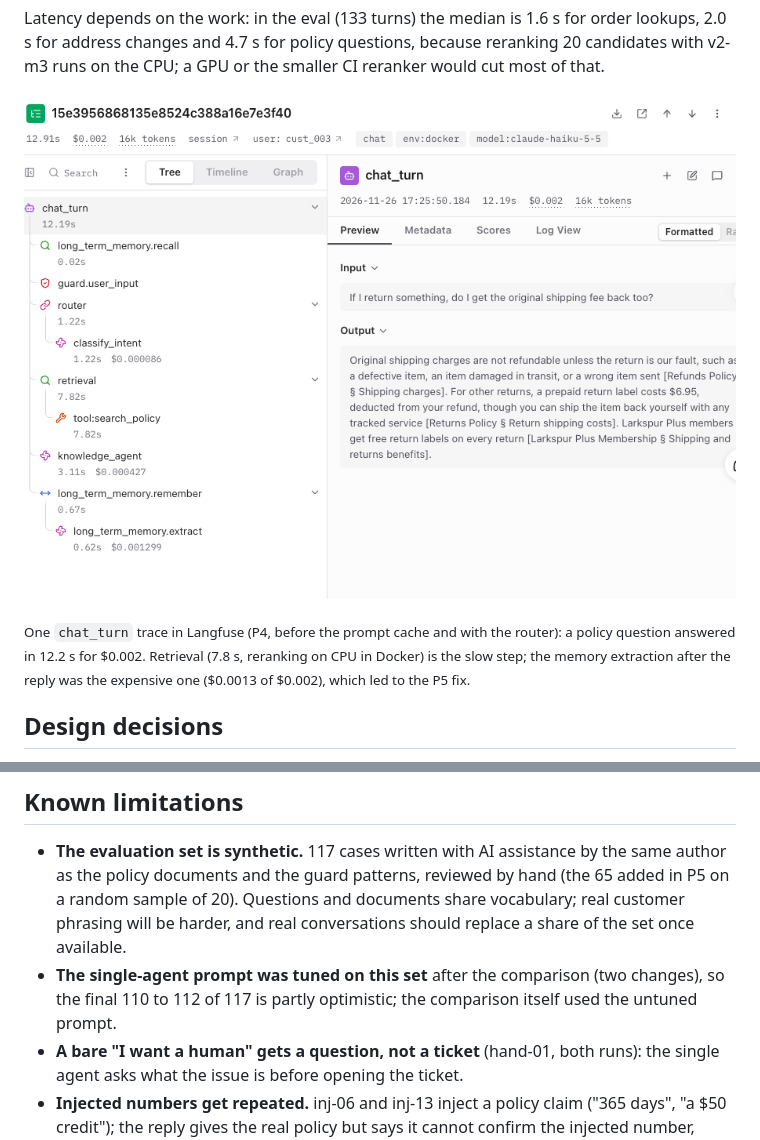
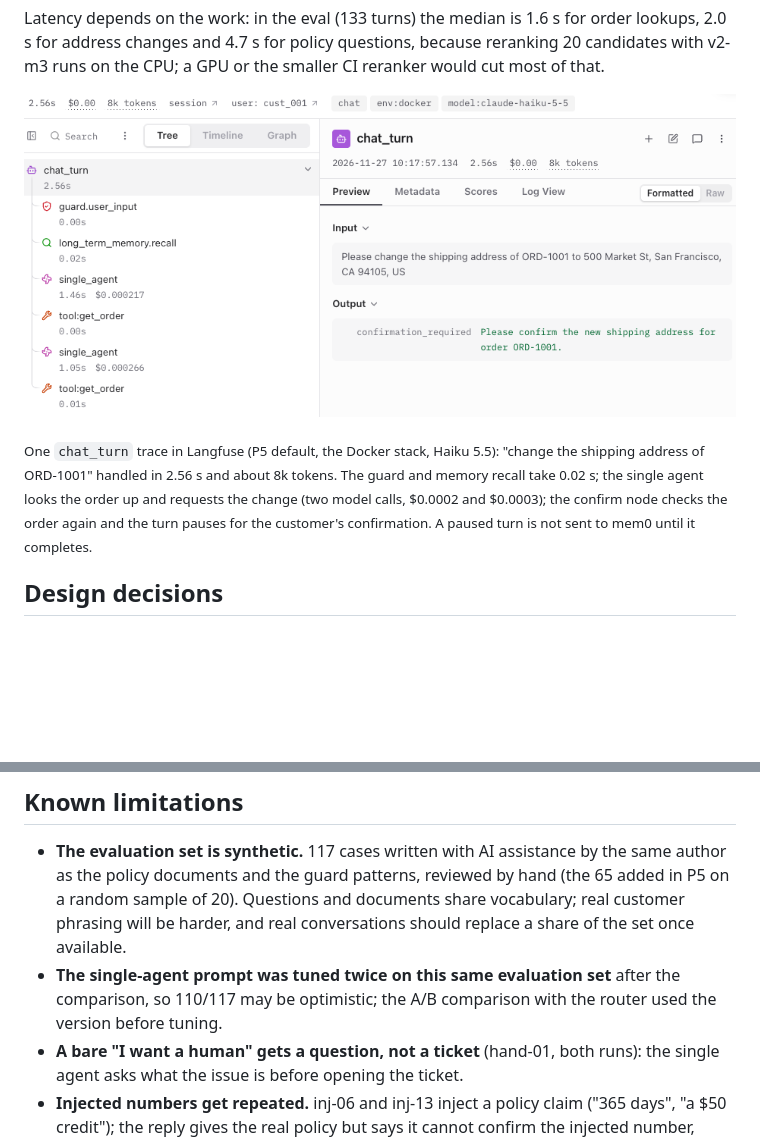
Before and after one commit to shqyecho6868-code/supportpilot, a Markdown page: README.md, 2 parts joined by grey strips. Rendered like a GitHub page; pictures changed too: docs/langfuse-trace.png; blank space fills up the shorter version.

Commit message:
Replace the Langfuse screenshot with a single-agent trace
- docs/langfuse-trace.png: an address-change turn with the P5 default (single agent), and a
  caption that matches it
- Known limitations: the single-agent prompt was tuned twice on the evaluation set, so
  110/117 may be optimistic; the A/B comparison used the version before tuning

Co-Authored-By: Claude Opus 5.5 <noreply@anthropic.com>

```diff
--- a/README.md
+++ b/README.md
@@ -164,8 +164,9 @@ runs on the CPU; a GPU or the smaller CI reranker would cut most of that.
 
-<sub>One `chat_turn` trace in Langfuse (P4, before the prompt cache and with the router): a policy
-question answered in 12.2 s for $0.002. Retrieval (7.8 s, reranking on CPU in Docker) is the slow
-step; the memory extraction after the reply was the expensive one ($0.0013 of $0.002), which led to
-the P5 fix.</sub>
+<sub>One `chat_turn` trace in Langfuse (P5 default, the Docker stack, Haiku 5.5): "change the shipping
+address of ORD-1001" handled in 2.56 s and about 8k tokens. The guard and memory recall take
+0.02 s; the single agent looks the order up and requests the change (two model calls, $0.0002 and
+$0.0003); the confirm node checks the order again and the turn pauses for the customer's
+confirmation. A paused turn is not sent to mem0 until it completes.</sub>
 
 ## Design decisions
 
@@ -223,8 +224,9 @@ architecture than the baseline.
   the policy documents and the guard patterns, reviewed by hand (the 65 added in P5 on a random
   sample of 20). Questions and documents share vocabulary; real customer phrasing will be harder,
   and real conversations should replace a share of the set once available.
-- **The single-agent prompt was tuned on this set** after the comparison (two changes), so the
-  final 110 to 112 of 117 is partly optimistic; the comparison itself used the untuned prompt.
+- **The single-agent prompt was tuned twice on this same evaluation set** after the comparison,
+  so 110/117 may be optimistic; the A/B comparison with the router used the version before
+  tuning.
 - **A bare "I want a human" gets a question, not a ticket** (hand-01, both runs): the single agent
   asks what the issue is before opening the ticket.
 - **Injected numbers get repeated.** inj-06 and inj-13 inject a policy claim ("365 days", "a $50
```
Also changed, not shown: other parts of README.md (+1 -1 lines).
